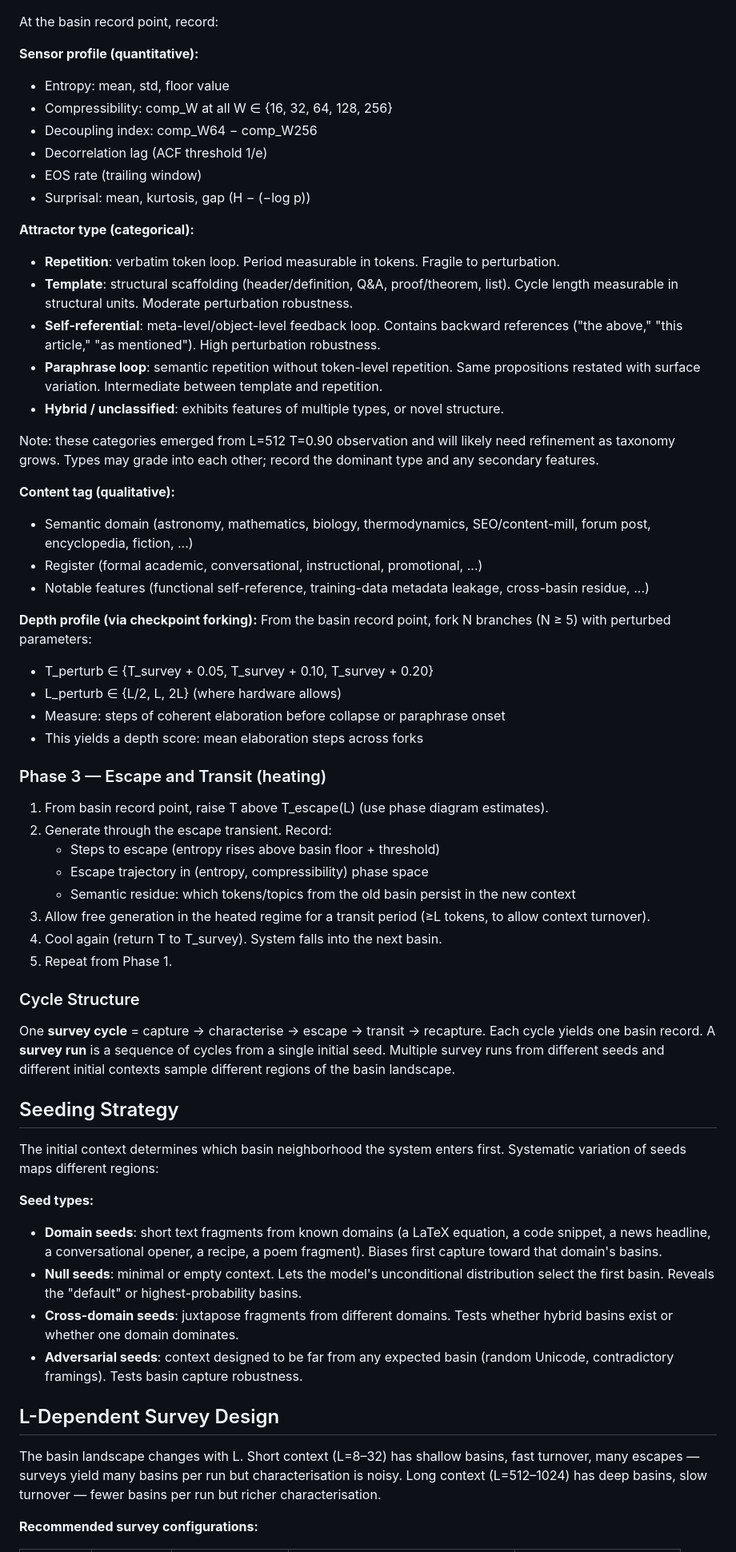
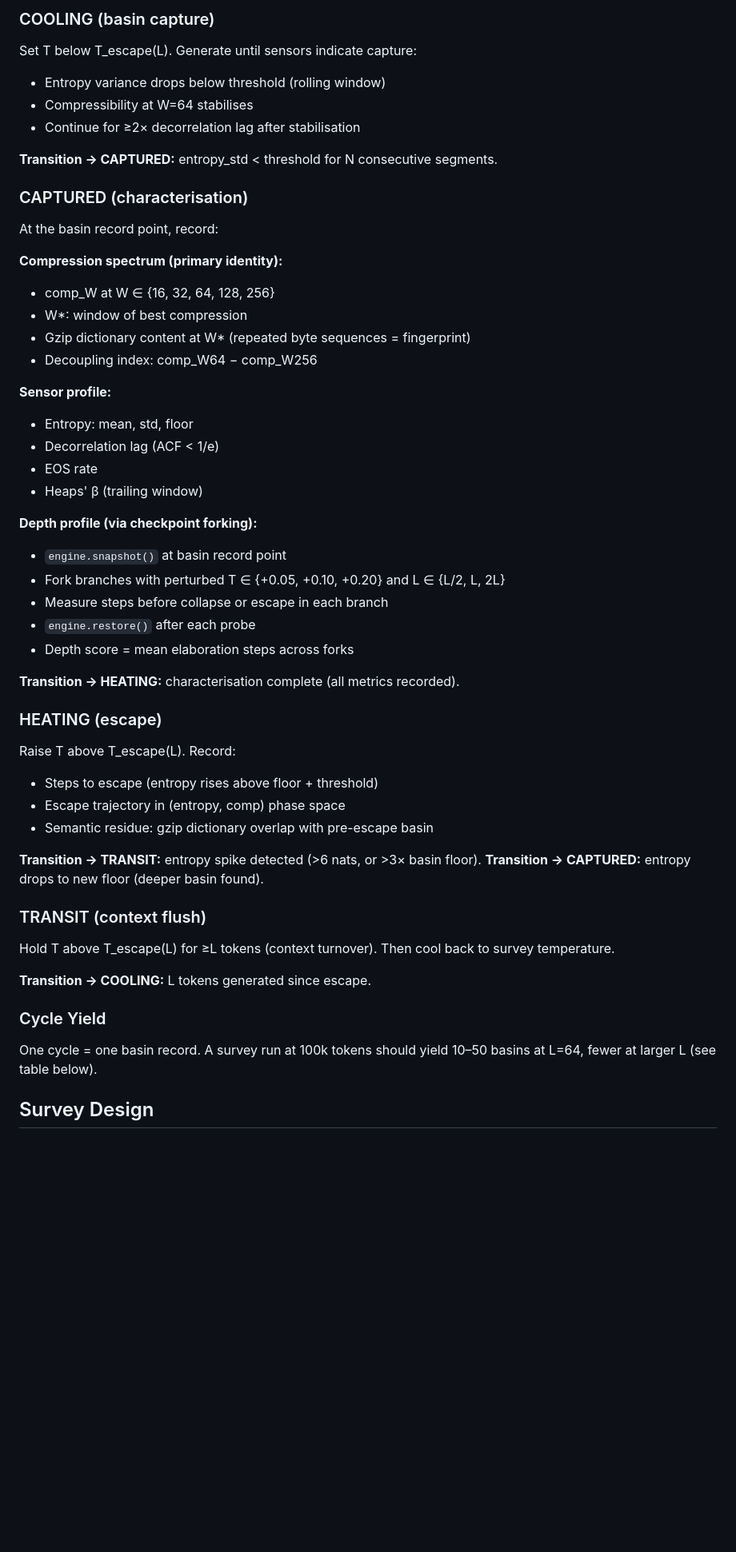
Before and after one commit to ddisisto/autoloop, a Markdown page: docs/basin-mapping.md, the part around one of its changes. Shown at 80% size. Drawn GitHub-style; blank space fills up the shorter version.

```diff
--- a/docs/basin-mapping.md
+++ b/docs/basin-mapping.md
@@ -32,63 +67,56 @@ SmolLM-135M, autoregressive free generation. No external input after initial see
+### COOLING (basin capture)
+
+Set T below T_escape(L). Generate until sensors indicate capture:
+- Entropy variance drops below threshold (rolling window)
+- Compressibility at W=64 stabilises
+- Continue for ≥2× decorrelation lag after stabilisation
+
+**Transition → CAPTURED:** entropy_std < threshold for N consecutive segments.
+
+### CAPTURED (characterisation)
 
 At the basin record point, record:
 
-**Sensor profile (quantitative):**
-- Entropy: mean, std, floor value
-- Compressibility: comp_W at all W ∈ {16, 32, 64, 128, 256}
+**Compression spectrum (primary identity):**
+- comp_W at W ∈ {16, 32, 64, 128, 256}
+- W*: window of best compression
+- Gzip dictionary content at W* (repeated byte sequences = fingerprint)
 - Decoupling index: comp_W64 − comp_W256
-- Decorrelation lag (ACF threshold 1/e)
-- EOS rate (trailing window)
-- Surprisal: mean, kurtosis, gap (H − (−log p))
 
-**Attractor type (categorical):**
-- **Repetition**: verbatim token loop. Period measurable in tokens. Fragile to perturbation.
-- **Template**: structural scaffolding (header/definition, Q&A, proof/theorem, list). Cycle length measurable in structural units. Moderate perturbation robustness.
-- **Self-referential**: meta-level/object-level feedback loop. Contains backward references ("the above," "this article," "as mentioned"). High perturbation robustness.
-- **Paraphrase loop**: semantic repetition without token-level repetition. Same propositions restated with surface variation. Intermediate between template and repetition.
-- **Hybrid / unclassified**: exhibits features of multiple types, or novel structure.
-
-Note: these categories emerged from L=512 T=0.90 observation and will likely need refinement as taxonomy grows. Types may grade into each other; record the dominant type and any secondary features.
-
-**Content tag (qualitative):**
-- Semantic domain (astronomy, mathematics, biology, thermodynamics, SEO/content-mill, forum post, encyclopedia, fiction, ...)
-- Register (formal academic, conversational, instructional, promotional, ...)
-- Notable features (functional self-reference, training-data metadata leakage, cross-basin residue, ...)
+**Sensor profile:**
+- Entropy: mean, std, floor
+- Decorrelation lag (ACF < 1/e)
+- EOS rate
+- Heaps' β (trailing window)
 
 **Depth profile (via checkpoint forking):**
-From the basin record point, fork N branches (N ≥ 5) with perturbed parameters:
-- T_perturb ∈ {T_survey + 0.05, T_survey + 0.10, T_survey + 0.20}
-- L_perturb ∈ {L/2, L, 2L} (where hardware allows)
-- Measure: steps of coherent elaboration before collapse or paraphrase onset
-- This yields a depth score: mean elaboration steps across forks
+- `engine.snapshot()` at basin record point
+- Fork branches with perturbed T ∈ {+0.05, +0.10, +0.20} and L ∈ {L/2, L, 2L}
+- Measure steps before collapse or escape in each branch
+- `engine.restore()` after each probe
+- Depth score = mean elaboration steps across forks
 
-### Phase 3 — Escape and Transit (heating)
+**Transition → HEATING:** characterisation complete (all metrics recorded).
 
-1. From basin record point, raise T above T_escape(L) (use phase diagram estimates).
-2. Generate through the escape transient. Record:
-   - Steps to escape (entropy rises above basin floor + threshold)
-   - Escape trajectory in (entropy, compressibility) phase space
-   - Semantic residue: which tokens/topics from the old basin persist in the new context
-3. Allow free generation in the heated regime for a transit period (≥L tokens, to allow context turnover).
-4. Cool again (return T to T_survey). System falls into the next basin.
-5. Repeat from Phase 1.
+### HEATING (escape)
 
-### Cycle Structure
+Raise T above T_escape(L). Record:
+- Steps to escape (entropy rises above floor + threshold)
+- Escape trajectory in (entropy, comp) phase space
+- Semantic residue: gzip dictionary overlap with pre-escape basin
 
-One **survey cycle** = capture → characterise → escape → transit → recapture. Each cycle yields one basin record. A **survey run** is a sequence of cycles from a single initial seed. Multiple survey runs from different seeds and different initial contexts sample different regions of the basin landscape.
+**Transition → TRANSIT:** entropy spike detected (>6 nats, or >3× basin floor).
+**Transition → CAPTURED:** entropy drops to new floor (deeper basin found).
 
-## Seeding Strategy
+### TRANSIT (context flush)
 
-The initial context determines which basin neighborhood the system enters first. Systematic variation of seeds maps different regions:
+Hold T above T_escape(L) for ≥L tokens (context turnover). Then cool back to survey temperature.
 
-**Seed types:**
-- **Domain seeds**: short text fragments from known domains (a LaTeX equation, a code snippet, a news headline, a conversational opener, a recipe, a poem fragment). Biases first capture toward that domain's basins.
-- **Null seeds**: minimal or empty context. Lets the model's unconditional distribution select the first basin. Reveals the "default" or highest-probability basins.
-- **Cross-domain seeds**: juxtapose fragments from different domains. Tests whether hybrid basins exist or whether one domain dominates.
-- **Adversarial seeds**: context designed to be far from any expected basin (random Unicode, contradictory framings). Tests basin capture robustness.
+**Transition → COOLING:** L tokens generated since escape.
 
-## L-Dependent Survey Design
+### Cycle Yield
 
-The basin landscape changes with L. Short context (L=8–32) has shallow basins, fast turnover, many escapes — surveys yield many basins per run but characterisation is noisy. Long context (L=512–1024) has deep basins, slow turnover — fewer basins per run but richer characterisation.
+One cycle = one basin record. A survey run at 100k tokens should yield 10–50 basins at L=64, fewer at larger L (see table below).
 
-**Recommended survey configurations:**
+## Survey Design
 
```
Also changed, not shown: other parts of docs/basin-mapping.md (+140 -72 lines).
